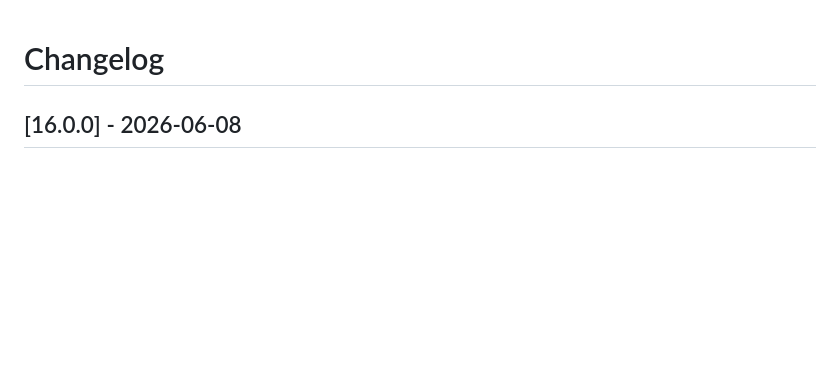
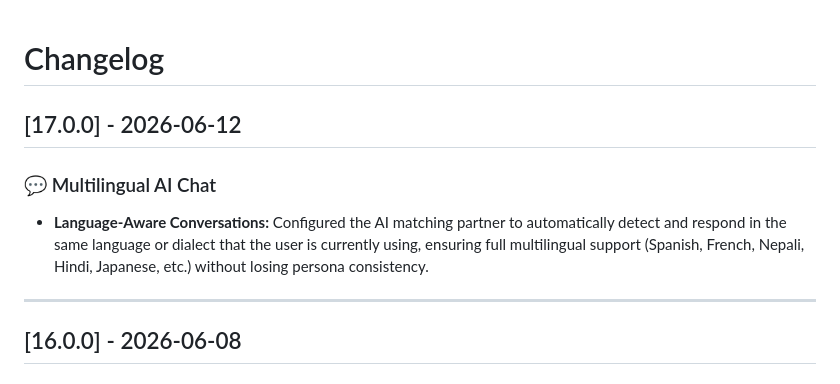
Before and after one commit to badalaryal11/Soulmate, a Markdown page: CHANGELOG.md, the part around the change. Rendered like a GitHub page; blank space fills up the shorter version.

```diff
--- a/CHANGELOG.md
+++ b/CHANGELOG.md
@@ -1,4 +1,11 @@
 # Changelog
+
+## [17.0.0] - 2026-06-12
+
+### 💬 Multilingual AI Chat
+* **Language-Aware Conversations:** Configured the AI matching partner to automatically detect and respond in the same language or dialect that the user is currently using, ensuring full multilingual support (Spanish, French, Nepali, Hindi, Japanese, etc.) without losing persona consistency.
+
+***
 
 ## [16.0.0] - 2026-06-08
 
```
Also changed, not shown: RELEASE_NOTES.md (+7 -0 lines).
